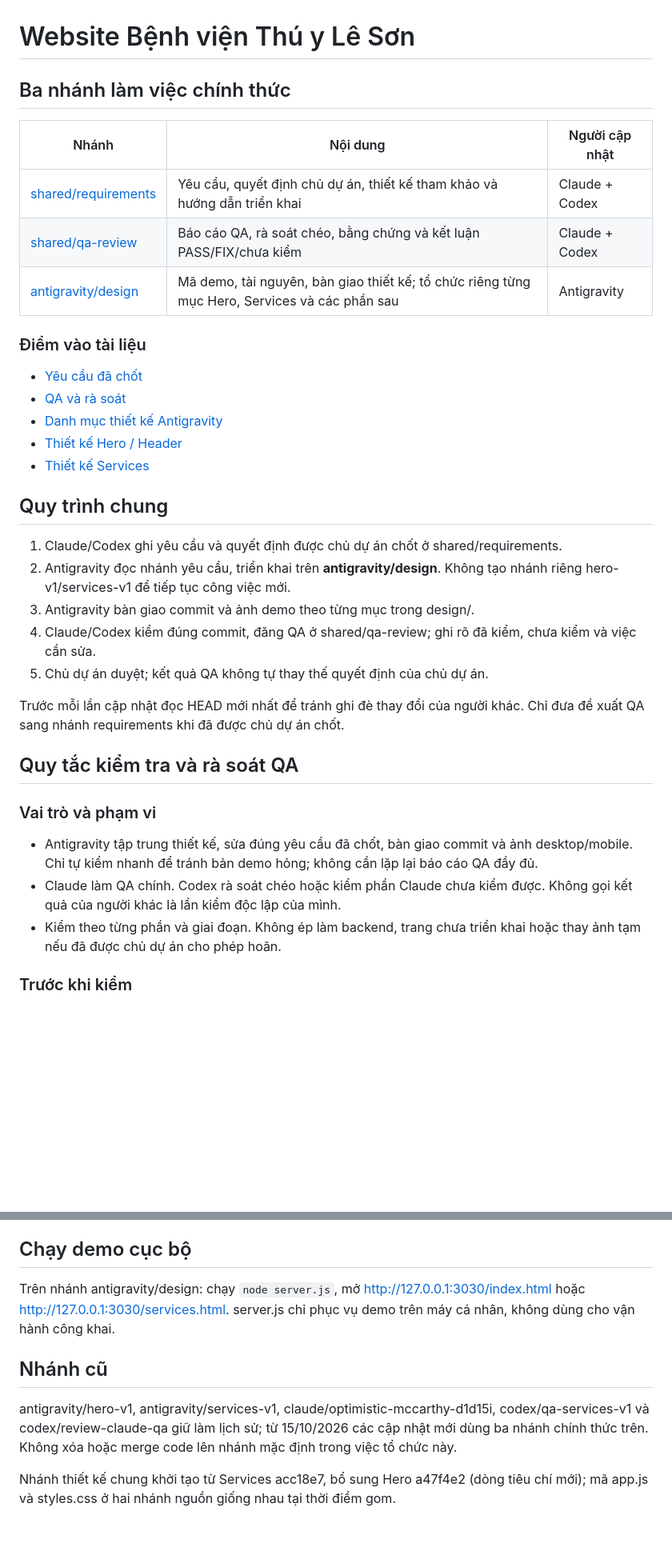
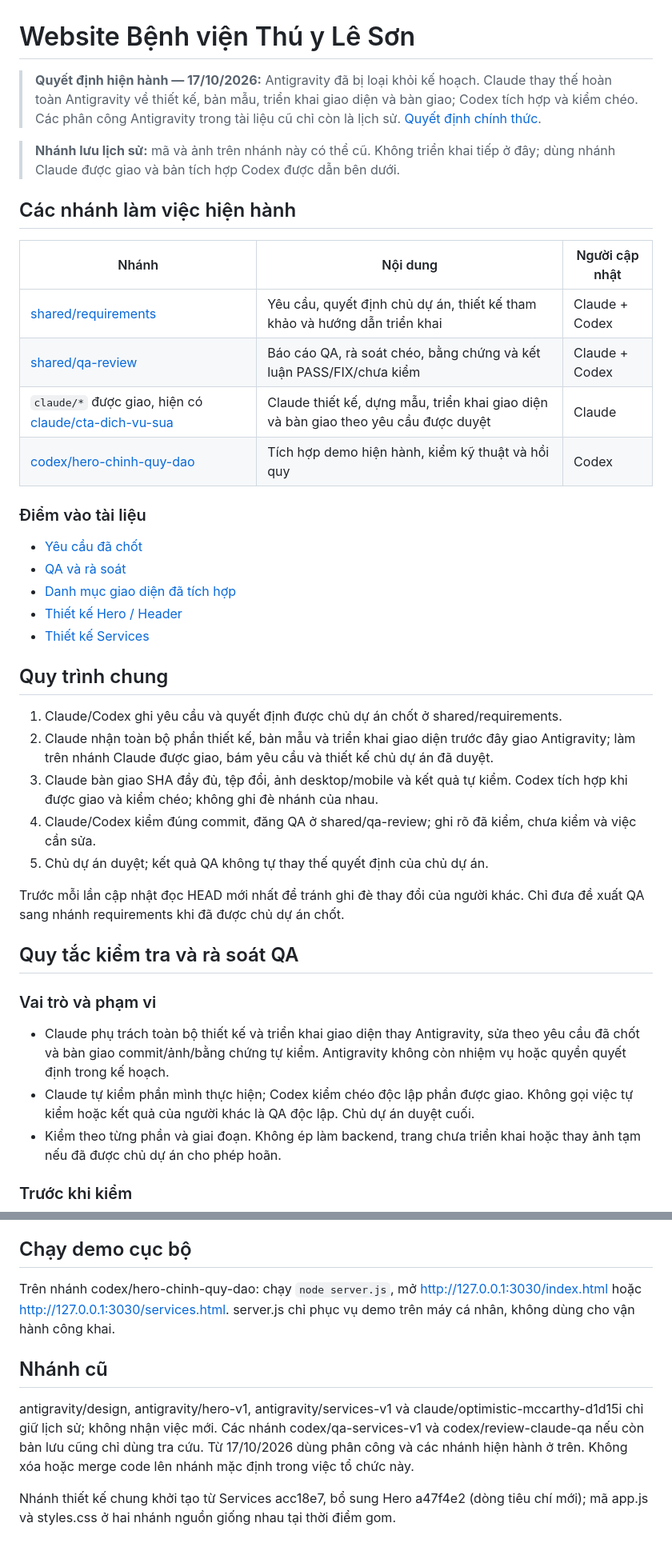
Before and after one commit to lqt140304-rgb/web-b-nh-vi-n, a Markdown page: README.md, 2 parts joined by grey strips. Shown at 80% size. GitHub-like rendering; blank space fills up the shorter version.

Commit message:
docs: replace Antigravity with Claude across project roles

```diff
--- a/README.md
+++ b/README.md
@@ -1,26 +1,31 @@
 # Website Bệnh viện Thú y Lê Sơn
 
-## Ba nhánh làm việc chính thức
+> **Quyết định hiện hành — 17/10/2026:** Antigravity đã bị loại khỏi kế hoạch. Claude thay thế hoàn toàn Antigravity về thiết kế, bản mẫu, triển khai giao diện và bàn giao; Codex tích hợp và kiểm chéo. Các phân công Antigravity trong tài liệu cũ chỉ còn là lịch sử. [Quyết định chính thức](https://github.com/lqt140304-rgb/web-b-nh-vi-n/blob/shared/requirements/docs/claude-thay-the-antigravity-2026-10-17.md).
+
+> **Nhánh lưu lịch sử:** mã và ảnh trên nhánh này có thể cũ. Không triển khai tiếp ở đây; dùng nhánh Claude được giao và bản tích hợp Codex được dẫn bên dưới.
+
+## Các nhánh làm việc hiện hành
 
 | Nhánh | Nội dung | Người cập nhật |
 |---|---|---|
 | [shared/requirements](https://github.com/lqt140304-rgb/web-b-nh-vi-n/tree/shared/requirements) | Yêu cầu, quyết định chủ dự án, thiết kế tham khảo và hướng dẫn triển khai | Claude + Codex |
 | [shared/qa-review](https://github.com/lqt140304-rgb/web-b-nh-vi-n/tree/shared/qa-review) | Báo cáo QA, rà soát chéo, bằng chứng và kết luận PASS/FIX/chưa kiểm | Claude + Codex |
-| [antigravity/design](https://github.com/lqt140304-rgb/web-b-nh-vi-n/tree/antigravity/design) | Mã demo, tài nguyên, bàn giao thiết kế; tổ chức riêng từng mục Hero, Services và các phần sau | Antigravity |
+| `claude/*` được giao, hiện có [claude/cta-dich-vu-sua](https://github.com/lqt140304-rgb/web-b-nh-vi-n/tree/claude/cta-dich-vu-sua) | Claude thiết kế, dựng mẫu, triển khai giao diện và bàn giao theo yêu cầu được duyệt | Claude |
+| [codex/hero-chinh-quy-dao](https://github.com/lqt140304-rgb/web-b-nh-vi-n/tree/codex/hero-chinh-quy-dao) | Tích hợp demo hiện hành, kiểm kỹ thuật và hồi quy | Codex |
 
 ### Điểm vào tài liệu
 
 - [Yêu cầu đã chốt](https://github.com/lqt140304-rgb/web-b-nh-vi-n/blob/shared/requirements/docs/README-shared.md)
 - [QA và rà soát](https://github.com/lqt140304-rgb/web-b-nh-vi-n/blob/shared/qa-review/docs/README-shared.md)
-- [Danh mục thiết kế Antigravity](https://github.com/lqt140304-rgb/web-b-nh-vi-n/blob/antigravity/design/design/README.md)
-- [Thiết kế Hero / Header](https://github.com/lqt140304-rgb/web-b-nh-vi-n/blob/antigravity/design/design/hero/README.md)
-- [Thiết kế Services](https://github.com/lqt140304-rgb/web-b-nh-vi-n/blob/antigravity/design/design/services/README.md)
+- [Danh mục giao diện đã tích hợp](https://github.com/lqt140304-rgb/web-b-nh-vi-n/blob/codex/hero-chinh-quy-dao/design/README.md)
+- [Thiết kế Hero / Header](https://github.com/lqt140304-rgb/web-b-nh-vi-n/blob/codex/hero-chinh-quy-dao/design/hero/README.md)
+- [Thiết kế Services](https://github.com/lqt140304-rgb/web-b-nh-vi-n/blob/codex/hero-chinh-quy-dao/design/services/README.md)
 
 ## Quy trình chung
 
 1. Claude/Codex ghi yêu cầu và quyết định được chủ dự án chốt ở shared/requirements.
-2. Antigravity đọc nhánh yêu cầu, triển khai trên **antigravity/design**. Không tạo nhánh riêng hero-v1/services-v1 để tiếp tục công việc mới.
-3. Antigravity bàn giao commit và ảnh demo theo từng mục trong design/.
+2. Claude nhận toàn bộ phần thiết kế, bản mẫu và triển khai giao diện trước đây giao Antigravity; làm trên nhánh Claude được giao, bám yêu cầu và thiết kế chủ dự án đã duyệt.
+3. Claude bàn giao SHA đầy đủ, tệp đổi, ảnh desktop/mobile và kết quả tự kiểm. Codex tích hợp khi được giao và kiểm chéo; không ghi đè nhánh của nhau.
 4. Claude/Codex kiểm đúng commit, đăng QA ở shared/qa-review; ghi rõ đã kiểm, chưa kiểm và việc cần sửa.
 5. Chủ dự án duyệt; kết quả QA không tự thay thế quyết định của chủ dự án.
 
@@ -30,8 +35,8 @@ Trước mỗi lần cập nhật đọc HEAD mới nhất để tránh ghi đè
 
 ### Vai trò và phạm vi
 
-- Antigravity tập trung thiết kế, sửa đúng yêu cầu đã chốt, bàn giao commit và ảnh desktop/mobile. Chỉ tự kiểm nhanh để tránh bản demo hỏng; không cần lặp lại báo cáo QA đầy đủ.
-- Claude làm QA chính. Codex rà soát chéo hoặc kiểm phần Claude chưa kiểm được. Không gọi kết quả của người khác là lần kiểm độc lập của mình.
+- Claude phụ trách toàn bộ thiết kế và triển khai giao diện thay Antigravity, sửa theo yêu cầu đã chốt và bàn giao commit/ảnh/bằng chứng tự kiểm. Antigravity không còn nhiệm vụ hoặc quyền quyết định trong kế hoạch.
+- Claude tự kiểm phần mình thực hiện; Codex kiểm chéo độc lập phần được giao. Không gọi việc tự kiểm hoặc kết quả của người khác là QA độc lập. Chủ dự án duyệt cuối.
 - Kiểm theo từng phần và giai đoạn. Không ép làm backend, trang chưa triển khai hoặc thay ảnh tạm nếu đã được chủ dự án cho phép hoãn.
 
 ### Trước khi kiểm
@@ -87,11 +92,11 @@ Mục mới tạo thư mục design/<ten-muc>/ và thêm vào design/README.md.
 
 ## Chạy demo cục bộ
 
-Trên nhánh antigravity/design: chạy `node server.js`, mở http://127.0.0.1:3030/index.html hoặc http://127.0.0.1:3030/services.html.
+Trên nhánh codex/hero-chinh-quy-dao: chạy `node server.js`, mở http://127.0.0.1:3030/index.html hoặc http://127.0.0.1:3030/services.html.
 server.js chỉ phục vụ demo trên máy cá nhân, không dùng cho vận hành công khai.
 
 ## Nhánh cũ
 
-antigravity/hero-v1, antigravity/services-v1, claude/optimistic-mccarthy-d1d15i, codex/qa-services-v1 và codex/review-claude-qa giữ làm lịch sử; từ 15/10/2026 các cập nhật mới dùng ba nhánh chính thức trên. Không xóa hoặc merge code lên nhánh mặc định trong việc tổ chức này.
+antigravity/design, antigravity/hero-v1, antigravity/services-v1 và claude/optimistic-mccarthy-d1d15i chỉ giữ lịch sử; không nhận việc mới. Các nhánh codex/qa-services-v1 và codex/review-claude-qa nếu còn bản lưu cũng chỉ dùng tra cứu. Từ 17/10/2026 dùng phân công và các nhánh hiện hành ở trên. Không xóa hoặc merge code lên nhánh mặc định trong việc tổ chức này.
 
 Nhánh thiết kế chung khởi tạo từ Services acc18e7, bổ sung Hero a47f4e2 (dòng tiêu chí mới); mã app.js và styles.css ở hai nhánh nguồn giống nhau tại thời điểm gom.
```
